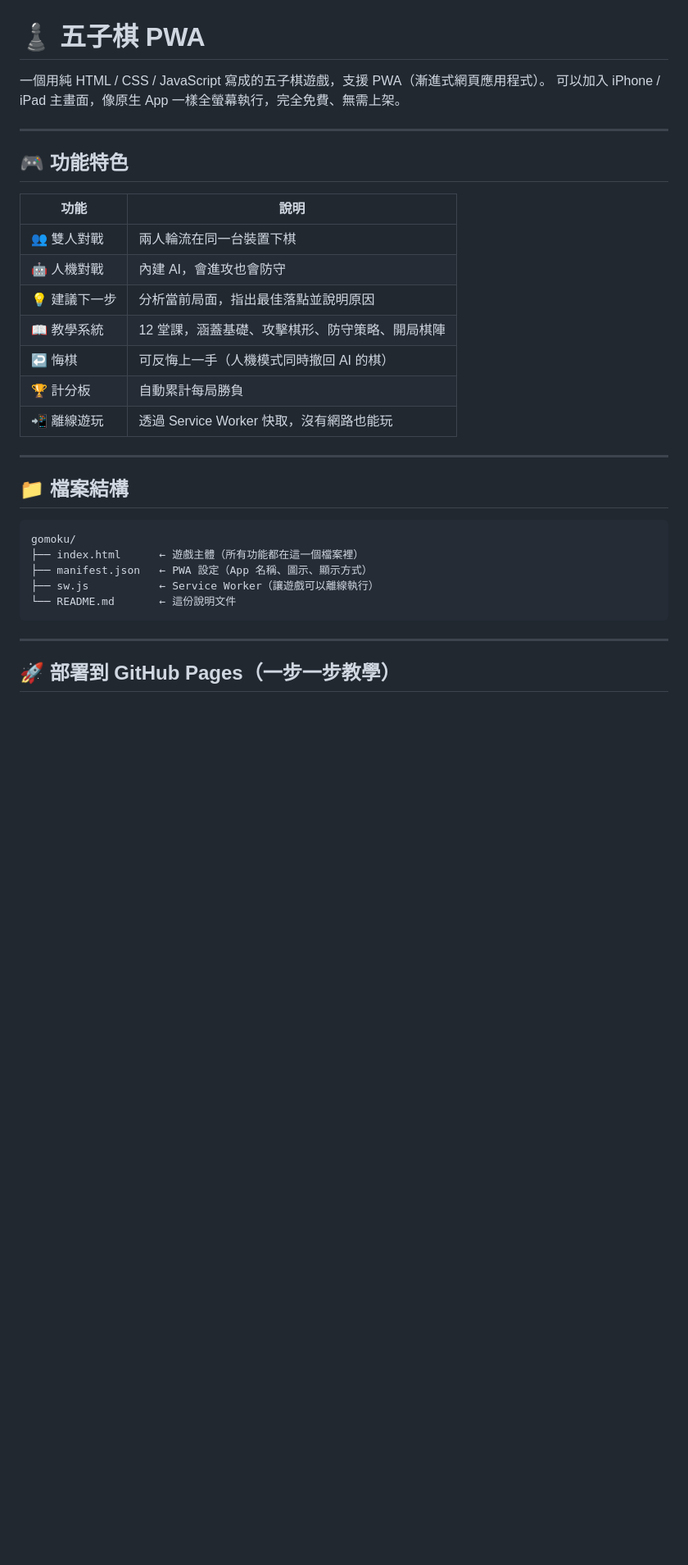
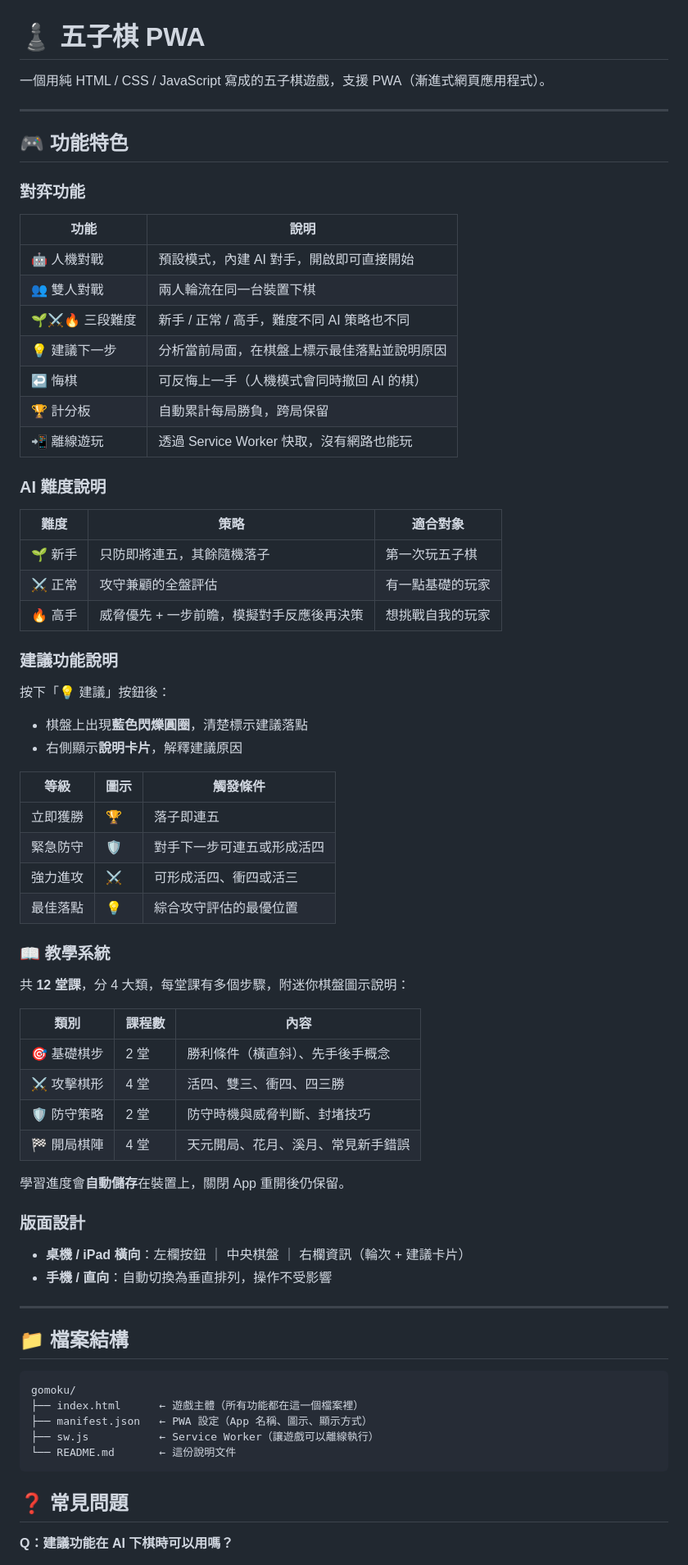
Before and after one commit to Ryan1Chen/gomoku, a Markdown page: README.md, the part around one of its changes. Shown at 82% size. Rendered like a GitHub page; blank space fills up the shorter version.

````diff
--- a/README.md
+++ b/README.md
@@ -1,21 +1,61 @@
 # ♟ 五子棋 PWA
 
 一個用純 HTML / CSS / JavaScript 寫成的五子棋遊戲，支援 PWA（漸進式網頁應用程式）。
-可以加入 iPhone / iPad 主畫面，像原生 App 一樣全螢幕執行，完全免費、無需上架。
 
 ---
 
 ## 🎮 功能特色
 
+### 對弈功能
+
 | 功能 | 說明 |
 |------|------|
+| 🤖 人機對戰 | 預設模式，內建 AI 對手，開啟即可直接開始 |
 | 👥 雙人對戰 | 兩人輪流在同一台裝置下棋 |
-| 🤖 人機對戰 | 內建 AI，會進攻也會防守 |
-| 💡 建議下一步 | 分析當前局面，指出最佳落點並說明原因 |
-| 📖 教學系統 | 12 堂課，涵蓋基礎、攻擊棋形、防守策略、開局棋陣 |
-| ↩ 悔棋 | 可反悔上一手（人機模式同時撤回 AI 的棋） |
-| 🏆 計分板 | 自動累計每局勝負 |
+| 🌱⚔️🔥 三段難度 | 新手 / 正常 / 高手，難度不同 AI 策略也不同 |
+| 💡 建議下一步 | 分析當前局面，在棋盤上標示最佳落點並說明原因 |
+| ↩ 悔棋 | 可反悔上一手（人機模式會同時撤回 AI 的棋） |
+| 🏆 計分板 | 自動累計每局勝負，跨局保留 |
 | 📲 離線遊玩 | 透過 Service Worker 快取，沒有網路也能玩 |
+
+### AI 難度說明
+
+| 難度 | 策略 | 適合對象 |
+|------|------|---------|
+| 🌱 新手 | 只防即將連五，其餘隨機落子 | 第一次玩五子棋 |
+| ⚔️ 正常 | 攻守兼顧的全盤評估 | 有一點基礎的玩家 |
+| 🔥 高手 | 威脅優先 + 一步前瞻，模擬對手反應後再決策 | 想挑戰自我的玩家 |
+
+### 建議功能說明
+
+按下「💡 建議」按鈕後：
+- 棋盤上出現**藍色閃爍圓圈**，清楚標示建議落點
+- 右側顯示**說明卡片**，解釋建議原因
+
+| 等級 | 圖示 | 觸發條件 |
+|------|------|---------|
+| 立即獲勝 | 🏆 | 落子即連五 |
+| 緊急防守 | 🛡️ | 對手下一步可連五或形成活四 |
+| 強力進攻 | ⚔️ | 可形成活四、衝四或活三 |
+| 最佳落點 | 💡 | 綜合攻守評估的最優位置 |
+
+### 📖 教學系統
+
+共 **12 堂課**，分 4 大類，每堂課有多個步驟，附迷你棋盤圖示說明：
+
+| 類別 | 課程數 | 內容 |
+|------|--------|------|
+| 🎯 基礎棋步 | 2 堂 | 勝利條件（橫直斜）、先手後手概念 |
+| ⚔️ 攻擊棋形 | 4 堂 | 活四、雙三、衝四、四三勝 |
+| 🛡️ 防守策略 | 2 堂 | 防守時機與威脅判斷、封堵技巧 |
+| 🏁 開局棋陣 | 4 堂 | 天元開局、花月、溪月、常見新手錯誤 |
+
+學習進度會**自動儲存**在裝置上，關閉 App 重開後仍保留。
+
+### 版面設計
+
+- **桌機 / iPad 橫向**：左欄按鈕 ｜ 中央棋盤 ｜ 右欄資訊（輪次 + 建議卡片）
+- **手機 / 直向**：自動切換為垂直排列，操作不受影響
 
 ---
 
@@ -29,7 +69,7 @@ gomoku/
 └── README.md       ← 這份說明文件
 ```
 
----
+## ❓ 常見問題
 
-## 🚀 部署到 GitHub Pages（一步一步教學）
+**Q：建議功能在 AI 下棋時可以用嗎？**
 
````
Also changed, not shown: other parts of README.md (+26 -133 lines).
